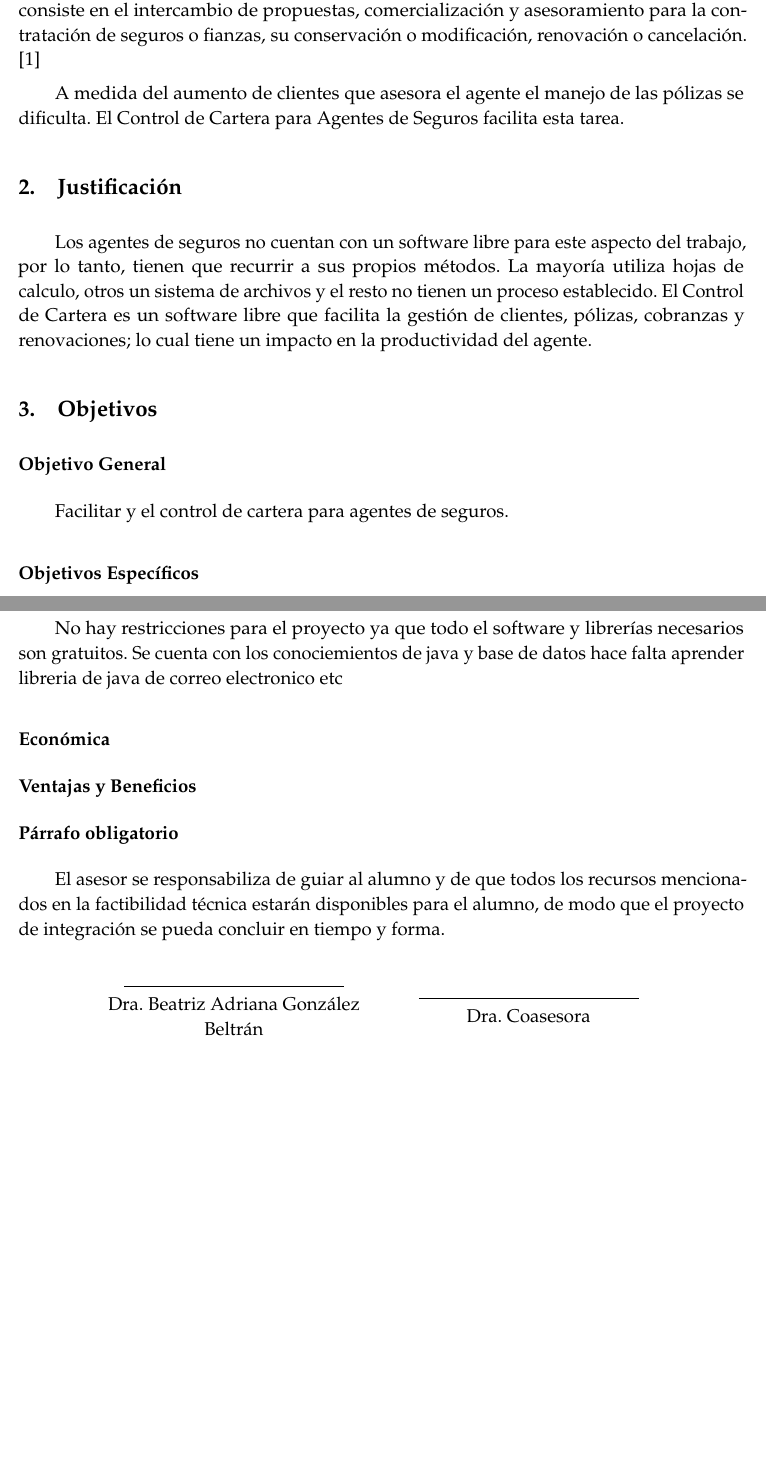
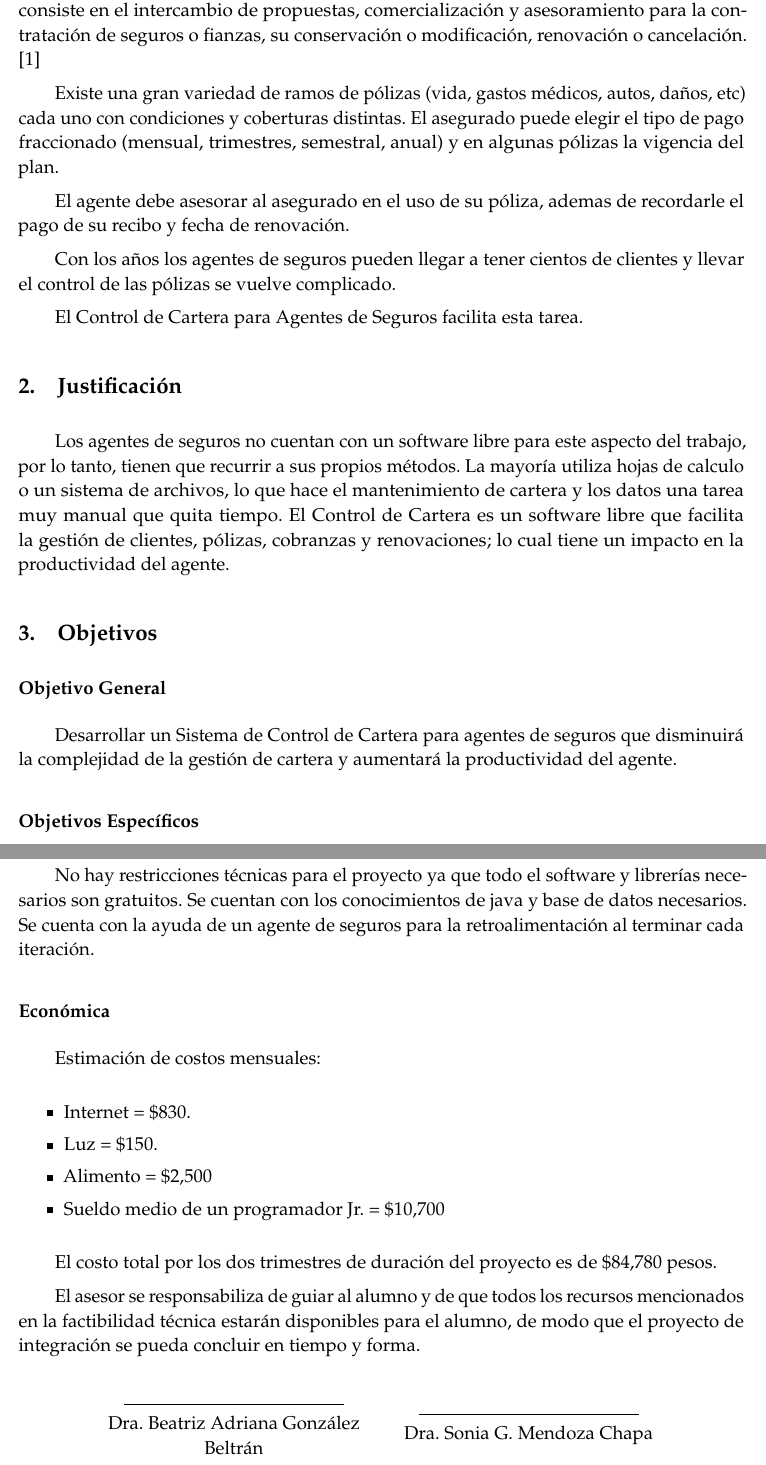
Before and after one commit to embuckets/propuesta-proyecto, a LaTeX document (main.tex, which reads proposal.tex): two parts of pages 4 and 12 of 13, joined at a grey line, cut so that both start at the same text, the shorter picture padded with empty space. Compiled offline with pdfLaTeX.

Commit message:
correcciones

```diff
--- a/proposal.tex
+++ b/proposal.tex
@@ -5,19 +5,23 @@
 \section{Introducción}%Introducción
 Un agente de seguros es la persona física o moral autorizada por la Comisión Nacional de Seguros y Fianzas para realizar actividades de intermediación en la contratación de seguros o de fianzas. Las actividades de intermediación que pueden realizar los agentes consiste en el intercambio de propuestas, comercialización y asesoramiento para la contratación de seguros o fianzas, su conservación o modificación, renovación o cancelación. \cite{www:reg-agentes}
 
-A medida del aumento de clientes que asesora el agente el manejo de las pólizas se dificulta.
+Existe una gran variedad de ramos de pólizas (vida, gastos médicos, autos, daños, etc) cada uno con condiciones y coberturas distintas. El asegurado puede elegir el tipo de pago fraccionado (mensual, trimestres, semestral, anual) y en algunas pólizas la vigencia del plan.
+
+El agente debe asesorar al asegurado en el uso de su póliza, ademas de recordarle el pago de su recibo y fecha de renovación.
+
+Con los años los agentes de seguros pueden llegar a tener cientos de clientes y llevar el control de las pólizas se vuelve complicado.
+
 El Control de Cartera para Agentes de Seguros facilita esta tarea.
 
 \section{Justificación}
 
-Los agentes de seguros no cuentan con un software libre para este aspecto del trabajo, por lo tanto, tienen que recurrir a sus propios métodos. La mayoría utiliza hojas de calculo, otros un sistema de archivos y el resto no tienen
-un proceso establecido.
+Los agentes de seguros no cuentan con un software libre para este aspecto del trabajo, por lo tanto, tienen que recurrir a sus propios métodos. La mayoría utiliza hojas de calculo o un sistema de archivos, lo que hace el mantenimiento de cartera y los datos una tarea muy manual que quita tiempo.
 El Control de Cartera es un software libre que facilita la gestión de clientes, pólizas, cobranzas y renovaciones; lo cual tiene un impacto en la productividad del agente.
 
 \section{Objetivos}
 \addcontentsline{toc}{subsection}{Objetivo General}
 \subsection*{Objetivo General}
-Facilitar y el control de cartera para agentes de seguros.
+Desarrollar un Sistema de Control de Cartera para agentes de seguros que disminuirá la complejidad de la gestión de cartera y aumentará la productividad del agente.
 \addcontentsline{toc}{subsection}{Objetivos Específicos}
 \subsection*{Objetivos Específicos}
 \begin{enumerate}
@@ -401,19 +414,23 @@ Se realizarán 2 o 3 iteraciones por cada uno de los 6 objetivos específicos. C
 Para este proyecto propuse 22 horas por iteración que equivalen aproximadamente a 4 horas diarias trabajando 5 días a la semana. Considero que este tiempo es justo para producir un software robusto y de alta calidad.
 
 \subsection*{Técnica}
-No hay restricciones para el proyecto ya que todo el software y librerías necesarios son gratuitos.
-Se cuenta con los conociemientos de java y base de datos
-hace falta aprender libreria de java de correo electronico etc
+No hay restricciones técnicas para el proyecto ya que todo el software y librerías necesarios son gratuitos. Se cuentan con los conocimientos de java y base de datos necesarios.
+Se cuenta con la ayuda de un agente de seguros para la retroalimentación al terminar cada iteración.
 
 \subsection*{Económica}
+Estimación de costos mensuales:
 
+\begin{itemize}
+	\item Internet = \$830.
+	\item Luz = \$150.
+	\item Alimento = \$2,500
+	\item Sueldo medio de un programador Jr. = \$10,700
+\end{itemize}
 
-\subsection*{Ventajas y Beneficios}
+El costo total por los dos trimestres de duración del proyecto es de \$84,780 pesos.
 
-
-\subsection*{Párrafo obligatorio}
-El asesor se responsabiliza de guiar al alumno y de que todos los recursos menciona-
-dos en la factibilidad técnica estarán disponibles para el alumno, de modo que el proyecto
+%\subsection*{Párrafo obligatorio}
+El asesor se responsabiliza de guiar al alumno y de que todos los recursos mencionados en la factibilidad técnica estarán disponibles para el alumno, de modo que el proyecto
 de integración se pueda concluir en tiempo y forma.
 
 \begin{center}
@@ -429,6 +446,6 @@ de integración se pueda concluir en tiempo y forma.
 		\begin{tabular}{l}
 			\makebox[5cm]{\hrulefill}
 		\end{tabular}\\
-		Dra. Coasesora%Grado y nombre del asesor
+		Dra. Sonia G. Mendoza Chapa%Grado y nombre del asesor
 	\end{minipage}
 \end{center}
```
Also changed, not shown: cover.tex (+2 -2 lines), declaration.tex (+1 -1 lines), main.pdf, proposal.tex (41 more changed lines), 4 other files.
